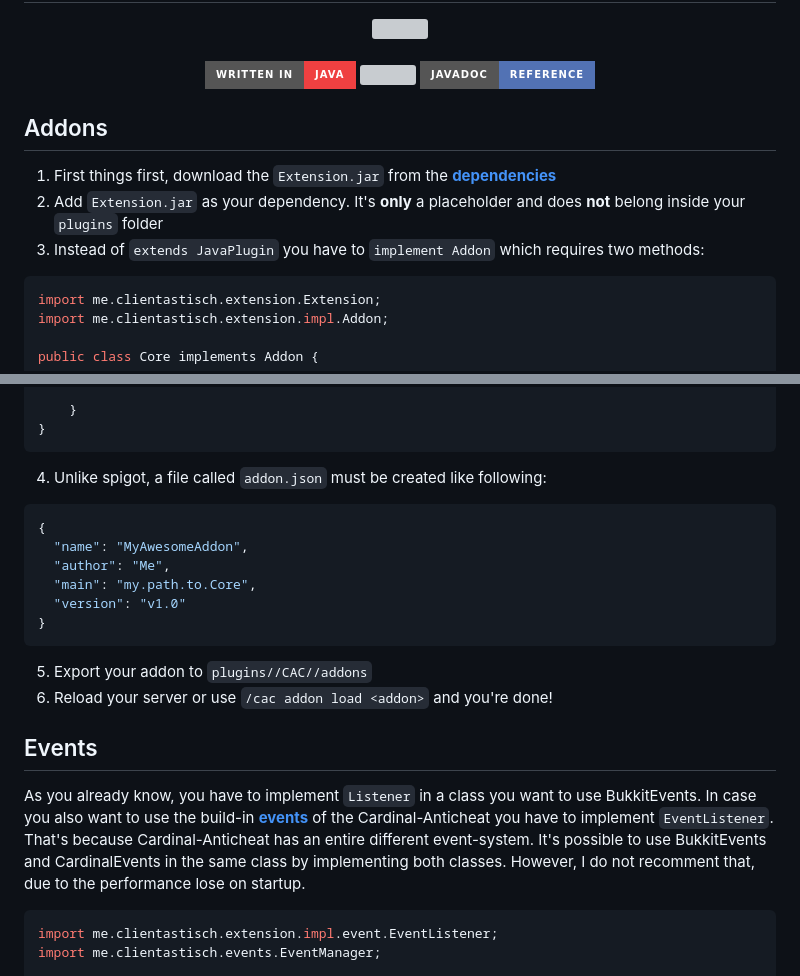
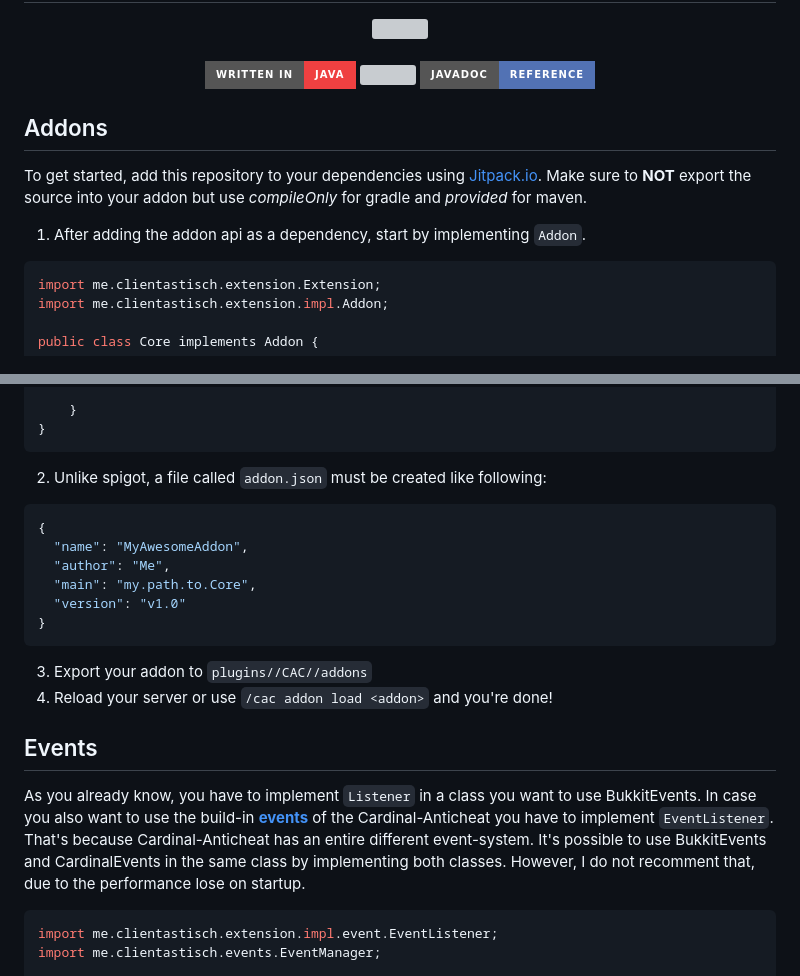
Before and after one commit to cardinalanticheat/addon-api, a Markdown page: README.md, 2 parts joined by grey strips. GitHub-like rendering; badges without logos; grey boxes are pictures that could not be loaded.

Commit message:
docs: update readme

````diff
--- a/README.md
+++ b/README.md
@@ -28,9 +28,10 @@
 
 ## Addons
 
-1. First things first, download the `Extension.jar` from the  [**dependencies**](https://github.com/Clientastisch/Cardinal-Anticheat/tree/master/dependencies)
-2. Add `Extension.jar` as your dependency. It's **only** a placeholder and does **not** belong inside your `plugins` folder
-3. Instead of `extends JavaPlugin` you have to `implement Addon` which requires two methods:
+To get started, add this repository to your dependencies using [Jitpack.io](https://jitpack.io/#cardinalanticheat/addon-api/master-SNAPSHOT).
+Make sure to **NOT** export the source into your addon but use *compileOnly* for gradle and *provided* for maven.
+
+1. After adding the addon api as a dependency, start by implementing `Addon`.
 
 ```java
 import me.clientastisch.extension.Extension;
@@ -50,7 +51,7 @@ public class Core implements Addon {
 }
 ```
 
-4. Unlike spigot, a file called `addon.json` must be created like following:
+2. Unlike spigot, a file called `addon.json` must be created like following:
 
 ```json
 {
@@ -61,8 +62,8 @@ public class Core implements Addon {
 }
 ```
 
-5. Export your addon to `plugins//CAC//addons`
-6. Reload your server or use `/cac addon load <addon>` and you're done!
+3. Export your addon to `plugins//CAC//addons`
+4. Reload your server or use `/cac addon load <addon>` and you're done!
 
 ## Events
 
````
Also changed, not shown: other parts of README.md (+3 -3 lines).
